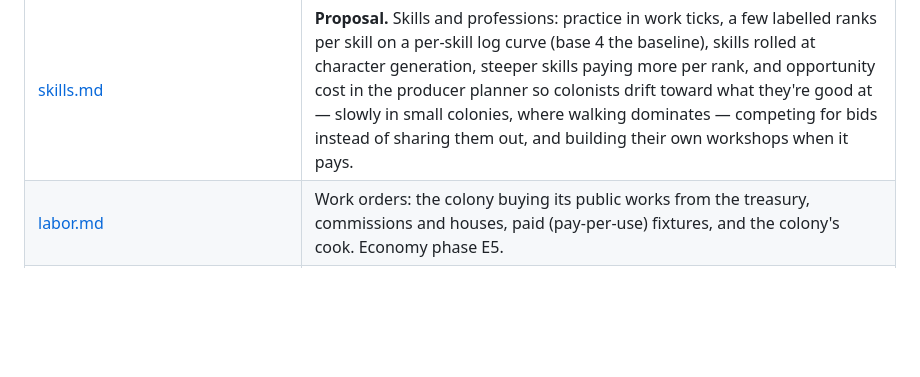
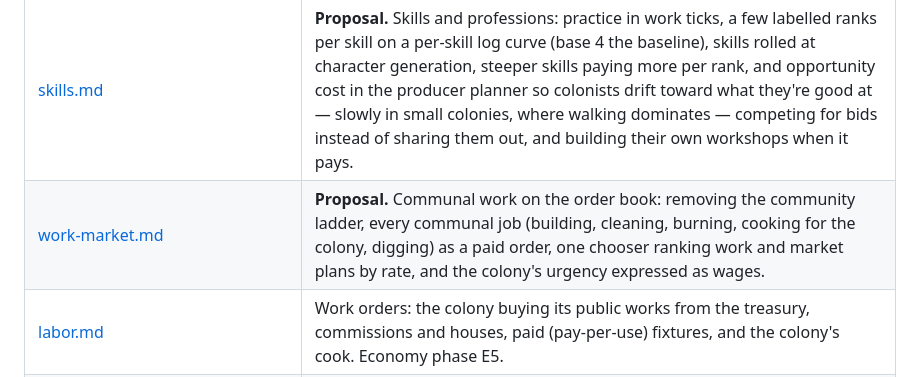
Before and after one commit to KevinMcHugh/mars-sim, a Markdown page: docs/README.md, the part around the change. GitHub-like rendering; blank space fills up the shorter version.

```diff
--- a/docs/README.md
+++ b/docs/README.md
@@ -45,6 +45,7 @@ way it is without re-deriving it from the source each time.
 | [wasm.md](./wasm.md) | The browser module Scum Lab calls, why importing `internal/sim` pulls in more than the focus functions, and the `internal/mind` split that fixes it. |
 | [economy.md](./economy.md) | **Proposal.** Scarcity and economy: property and owners, crash-pod arrivals, dollars, recipes and slurry, the bid/ask book for goods and labor, and the phased build plan. |
 | [skills.md](./skills.md) | **Proposal.** Skills and professions: practice in work ticks, a few labelled ranks per skill on a per-skill log curve (base 4 the baseline), skills rolled at character generation, steeper skills paying more per rank, and opportunity cost in the producer planner so colonists drift toward what they're good at — slowly in small colonies, where walking dominates — competing for bids instead of sharing them out, and building their own workshops when it pays. |
+| [work-market.md](./work-market.md) | **Proposal.** Communal work on the order book: removing the community ladder, every communal job (building, cleaning, burning, cooking for the colony, digging) as a paid order, one chooser ranking work and market plans by rate, and the colony's urgency expressed as wages. |
 | [labor.md](./labor.md) | Work orders: the colony buying its public works from the treasury, commissions and houses, paid (pay-per-use) fixtures, and the colony's cook. Economy phase E5. |
 | [hauling.md](./hauling.md) | Moving goods between depots: arbitrage on a colonist's own account, hauling for hire, the colony keeping meals at its silo, selling back what it bought, and building public works from its own stock. Economy phase E7. |
 | [valuation.md](./valuation.md) | Prices that trades move, hungry colonists' bids, and the producer planner: filling bids at a profit and bidding for the inputs, so demand reaches down the recipe chain. The `-econ-trace` tuning harness. Economy phase E6. |
```
Also changed, not shown: docs/skills.md (+4 -1 lines), docs/work-market.md (added, +234 -0 lines).
